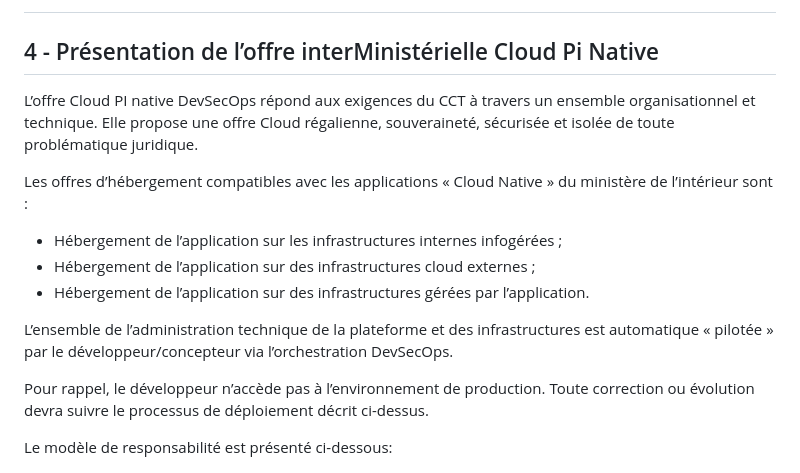
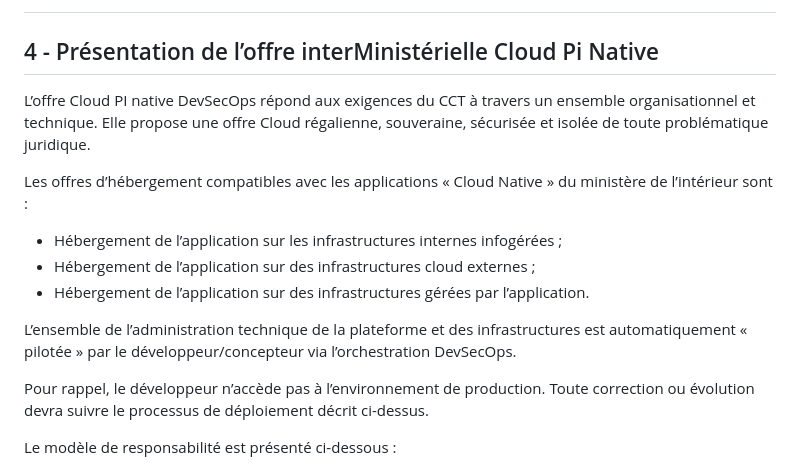
Before and after one commit to dnum-mi/CCT-Cloud-Native, a Markdown page: cct-cloud-native.md, the part around one of its changes. Rendered like a GitHub page.

```diff
--- a/cct-cloud-native.md
+++ b/cct-cloud-native.md
@@ -337,7 +353,7 @@ Le schéma (indicatifs) précise l’architecture d’intégration d’une appli
 
 ## 4 - Présentation de l’offre interMinistérielle Cloud Pi Native
 
-L’offre Cloud PI native DevSecOps répond aux exigences du CCT à travers un ensemble organisationnel et technique. Elle propose une offre Cloud régalienne, souveraineté, sécurisée et isolée de toute problématique juridique.
+L’offre Cloud PI native DevSecOps répond aux exigences du CCT à travers un ensemble organisationnel et technique. Elle propose une offre Cloud régalienne, souveraine, sécurisée et isolée de toute problématique juridique.
 
 Les offres d’hébergement compatibles avec les applications « Cloud Native » du ministère de l’intérieur sont :
 
@@ -347,11 +363,11 @@ Les offres d’hébergement compatibles avec les applications « Cloud Native »
 * Hébergement de l’application sur des infrastructures cloud externes ;
 * Hébergement de l’application sur des infrastructures gérées par l’application.
 
-L’ensemble de l’administration technique de la plateforme et des infrastructures est automatique « pilotée » par le développeur/concepteur via l’orchestration DevSecOps.
+L’ensemble de l’administration technique de la plateforme et des infrastructures est automatiquement « pilotée » par le développeur/concepteur via l’orchestration DevSecOps.
 
 Pour rappel, le développeur n’accède pas à l’environnement de production. Toute correction ou évolution devra suivre le processus de déploiement décrit ci-dessus.
 
-Le modèle de responsabilité est présenté ci-dessous:
+Le modèle de responsabilité est présenté ci-dessous :
 
 ![alt_text](images/image6.png "image_tooltip")
 
```
Also changed, not shown: other parts of cct-cloud-native.md (+42 -26 lines).
